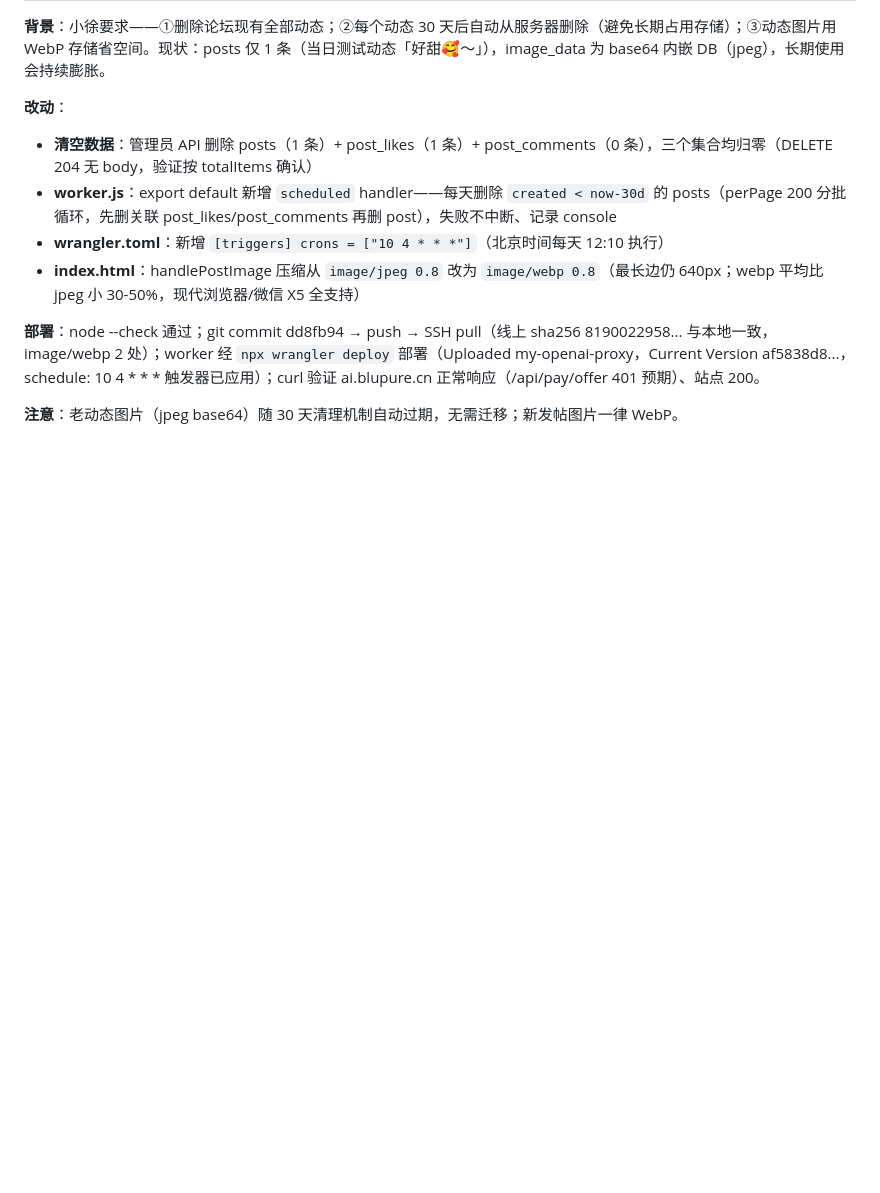
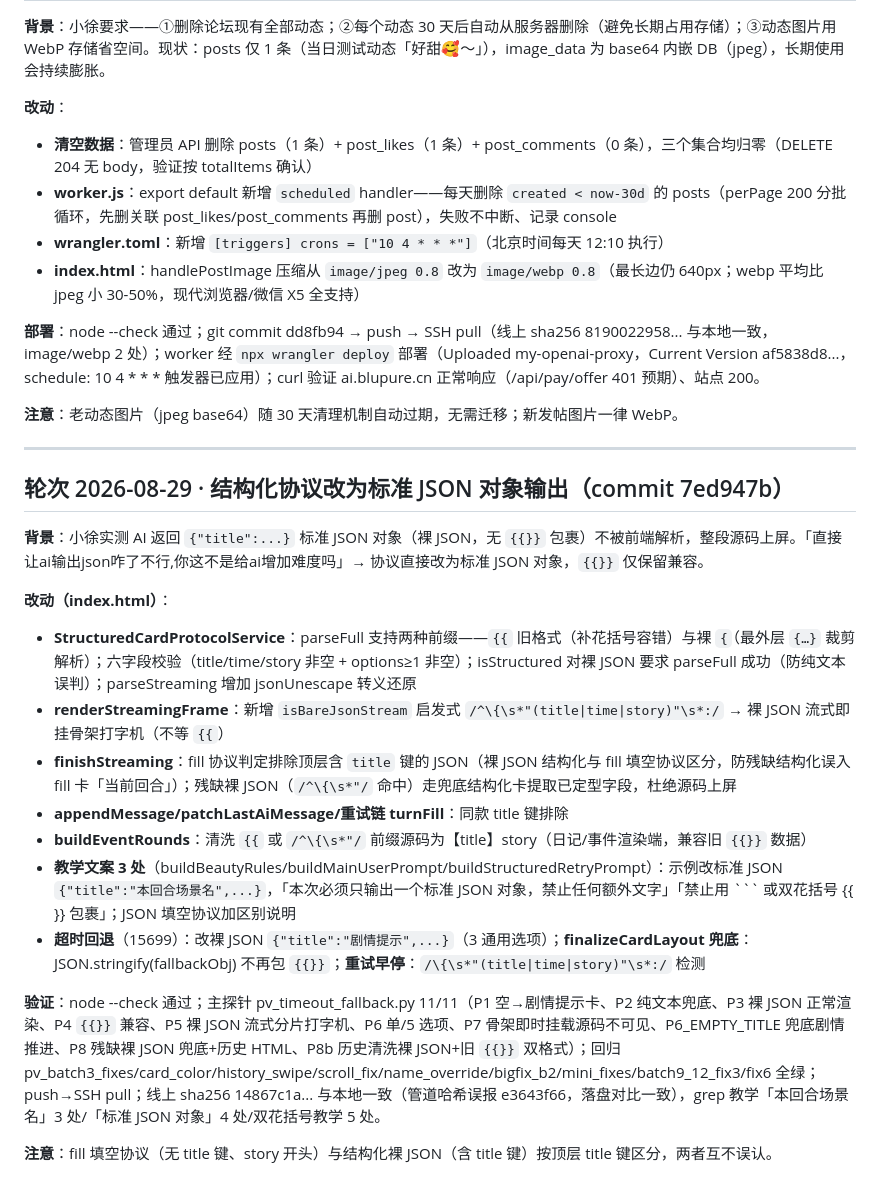
Before and after one commit to BlupureQingAn/my-bitlife-game, a Markdown page: docs/部署清单-20260826.md, the part around the change. Drawn GitHub-style; blank space fills up the shorter version.

Commit message:
部署清单: 追加结构化协议改标准JSON输出轮次
Co-Authored-By: Claude Opus 4.7 <noreply@anthropic.com>

````diff
--- a/docs/部署清单-20260826.md
+++ b/docs/部署清单-20260826.md
@@ -649,3 +649,22 @@
 **部署**：node --check 通过；git commit dd8fb94 → push → SSH pull（线上 sha256 8190022958... 与本地一致，image/webp 2 处）；worker 经 `npx wrangler deploy` 部署（Uploaded my-openai-proxy，Current Version af5838d8...，schedule: 10 4 * * * 触发器已应用）；curl 验证 ai.blupure.cn 正常响应（/api/pay/offer 401 预期）、站点 200。
 
 **注意**：老动态图片（jpeg base64）随 30 天清理机制自动过期，无需迁移；新发帖图片一律 WebP。
+
+---
+
+## 轮次 2026-08-29 · 结构化协议改为标准 JSON 对象输出（commit 7ed947b）
+
+**背景**：小徐实测 AI 返回 `{"title":...}` 标准 JSON 对象（裸 JSON，无 `{{}}` 包裹）不被前端解析，整段源码上屏。「直接让ai输出json咋了不行,你这不是给ai增加难度吗」→ 协议直接改为标准 JSON 对象，`{{}}` 仅保留兼容。
+
+**改动（index.html）**：
+- **StructuredCardProtocolService**：parseFull 支持两种前缀——`{{` 旧格式（补花括号容错）与裸 `{`（最外层 `{…}` 裁剪解析）；六字段校验（title/time/story 非空 + options≥1 非空）；isStructured 对裸 JSON 要求 parseFull 成功（防纯文本误判）；parseStreaming 增加 jsonUnescape 转义还原
+- **renderStreamingFrame**：新增 `isBareJsonStream` 启发式 `/^\{\s*"(title|time|story)"\s*:/` → 裸 JSON 流式即挂骨架打字机（不等 `{{`）
+- **finishStreaming**：fill 协议判定排除顶层含 `title` 键的 JSON（裸 JSON 结构化与 fill 填空协议区分，防残缺结构化误入 fill 卡「当前回合」）；残缺裸 JSON（`/^\{\s*"/` 命中）走兜底结构化卡提取已定型字段，杜绝源码上屏
+- **appendMessage/patchLastAiMessage/重试链 turnFill**：同款 title 键排除
+- **buildEventRounds**：清洗 `{{` 或 `/^\{\s*"/` 前缀源码为【title】story（日记/事件渲染端，兼容旧 `{{}}` 数据）
+- **教学文案 3 处**（buildBeautyRules/buildMainUserPrompt/buildStructuredRetryPrompt）：示例改标准 JSON `{"title":"本回合场景名",...}`，「本次必须只输出一个标准 JSON 对象，禁止任何额外文字」「禁止用 ``` 或双花括号 {{ }} 包裹」；JSON 填空协议加区别说明
+- **超时回退**（15699）：改裸 JSON `{"title":"剧情提示",...}`（3 通用选项）；**finalizeCardLayout 兜底**：JSON.stringify(fallbackObj) 不再包 `{{}}`；**重试早停**：`/\{\s*"(title|time|story)"\s*:/` 检测
+
+**验证**：node --check 通过；主探针 pv_timeout_fallback.py 11/11（P1 空→剧情提示卡、P2 纯文本兜底、P3 裸 JSON 正常渲染、P4 `{{}}` 兼容、P5 裸 JSON 流式分片打字机、P6 单/5 选项、P7 骨架即时挂载源码不可见、P6_EMPTY_TITLE 兜底剧情推进、P8 残缺裸 JSON 兜底+历史 HTML、P8b 历史清洗裸 JSON+旧 `{{}}` 双格式）；回归 pv_batch3_fixes/card_color/history_swipe/scroll_fix/name_override/bigfix_b2/mini_fixes/batch9_12_fix3/fix6 全绿；push→SSH pull；线上 sha256 14867c1a... 与本地一致（管道哈希误报 e3643f66，落盘对比一致），grep 教学「本回合场景名」3 处/「标准 JSON 对象」4 处/双花括号教学 5 处。
+
+**注意**：fill 填空协议（无 title 键、story 开头）与结构化裸 JSON（含 title 键）按顶层 title 键区分，两者互不误认。
````
